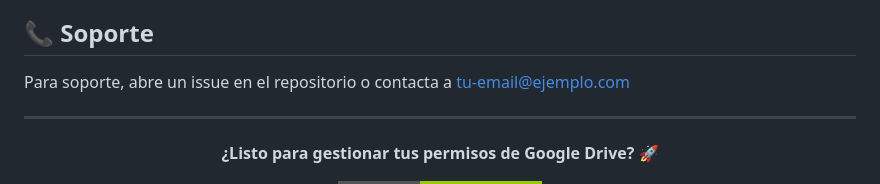
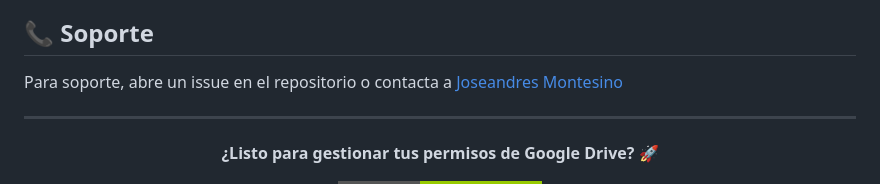
Before and after one commit to J-o-s-eandres/GoogleDriveApi, a Markdown page: README.MD, the part around the change. GitHub-like rendering; badges without logos.

```diff
--- a/README.MD
+++ b/README.MD
@@ -364,7 +364,7 @@ Distribuido bajo la licencia MIT. Ver `LICENSE` para más información.
 
 ## 📞 Soporte
 
-Para soporte, abre un issue en el repositorio o contacta a [tu-email@ejemplo.com](mailto:Joseandresmontesino@gmail.com)
+Para soporte, abre un issue en el repositorio o contacta a [Joseandres Montesino ](mailto:Joseandresmontesino@gmail.com)
 
 ---
 
```
